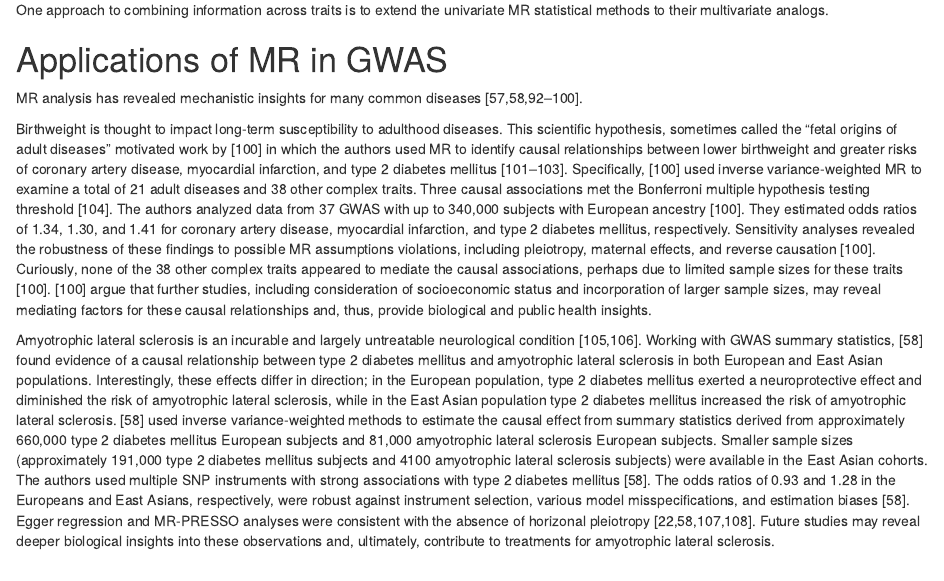
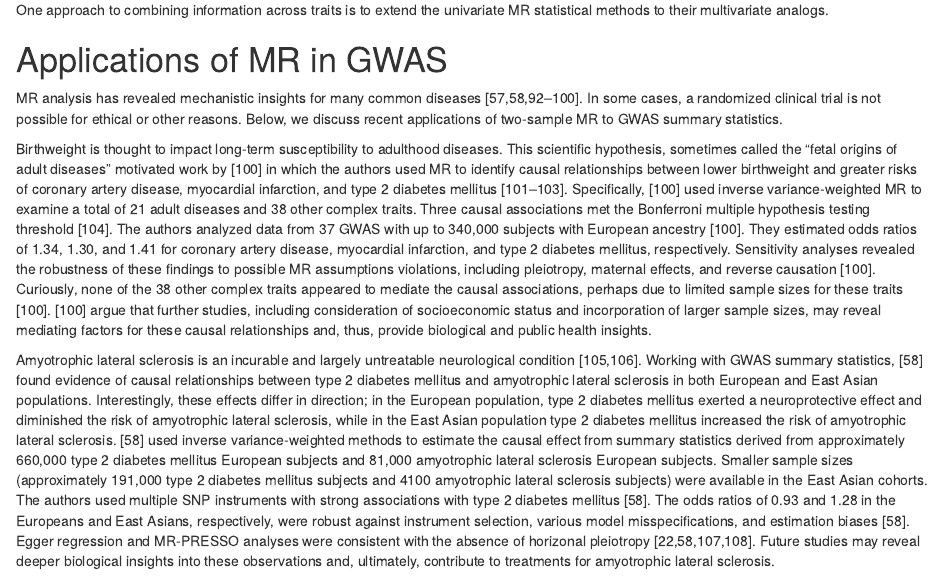
Before and after one commit to fboehm/PAPER_mrreview, an R Markdown document (mr-review.Rmd): the page in a window 1100 px wide, from 6290 px down. Rendered offline with R 4.5, knitr and Pandoc, with nearby package versions; some code elsewhere in the file could not run offline.

Commit message:
minor tweaks

```diff
--- a/mr-review.Rmd
+++ b/mr-review.Rmd
@@ -553,7 +553,8 @@ univariate MR statistical methods to their multivariate analogs.
 # Applications of MR in GWAS
 
 MR analysis has revealed mechanistic insights for many
-common diseases [@mancuso2017integrating;@parisinos2020genome;@zeng_causal_2019-2;@larsson2019smoking;@zheng2020phenome;@robinson2016insight;@luo2019association;@au2018impact;@zhao2019effect;@zeng_causal_2019;@zeng_causal_2019-1].
+common diseases [@mancuso2017integrating;@parisinos2020genome;@zeng_causal_2019-2;@larsson2019smoking;@zheng2020phenome;@robinson2016insight;@luo2019association;@au2018impact;@zhao2019effect;@zeng_causal_2019;@zeng_causal_2019-1]. In some cases, a randomized clinical trial is not possible for ethical or other reasons.
+Below, we discuss recent applications of two-sample MR to GWAS summary statistics.
 
 Birthweight is thought to impact long-term susceptibility to adulthood diseases. This scientific
 hypothesis, sometimes called the "fetal origins of adult diseases" motivated work by @zeng_causal_2019 in
@@ -570,7 +571,7 @@ appeared to mediate the causal associations, perhaps due to limited sample sizes
 studies, including consideration of socioeconomic status and incorporation of larger sample sizes, may
 reveal mediating factors for these causal relationships and, thus, provide biological and public health insights.
 
-Amyotrophic lateral sclerosis is an incurable and largely untreatable neurological condition [@rowland_amyotrophic_2001;@kiernan_amyotrophic_2011]. Working with GWAS summary statistics, @zeng_causal_2019-1 found evidence of a causal relationship between
+Amyotrophic lateral sclerosis is an incurable and largely untreatable neurological condition [@rowland_amyotrophic_2001;@kiernan_amyotrophic_2011]. Working with GWAS summary statistics, @zeng_causal_2019-1 found evidence of causal relationships between
 type 2 diabetes mellitus and amyotrophic lateral sclerosis in both European and East Asian populations.
 Interestingly, these effects differ in direction; in the European population, type 2 diabetes mellitus
 exerted a neuroprotective effect and diminished the risk of amyotrophic lateral sclerosis, while in the
```
